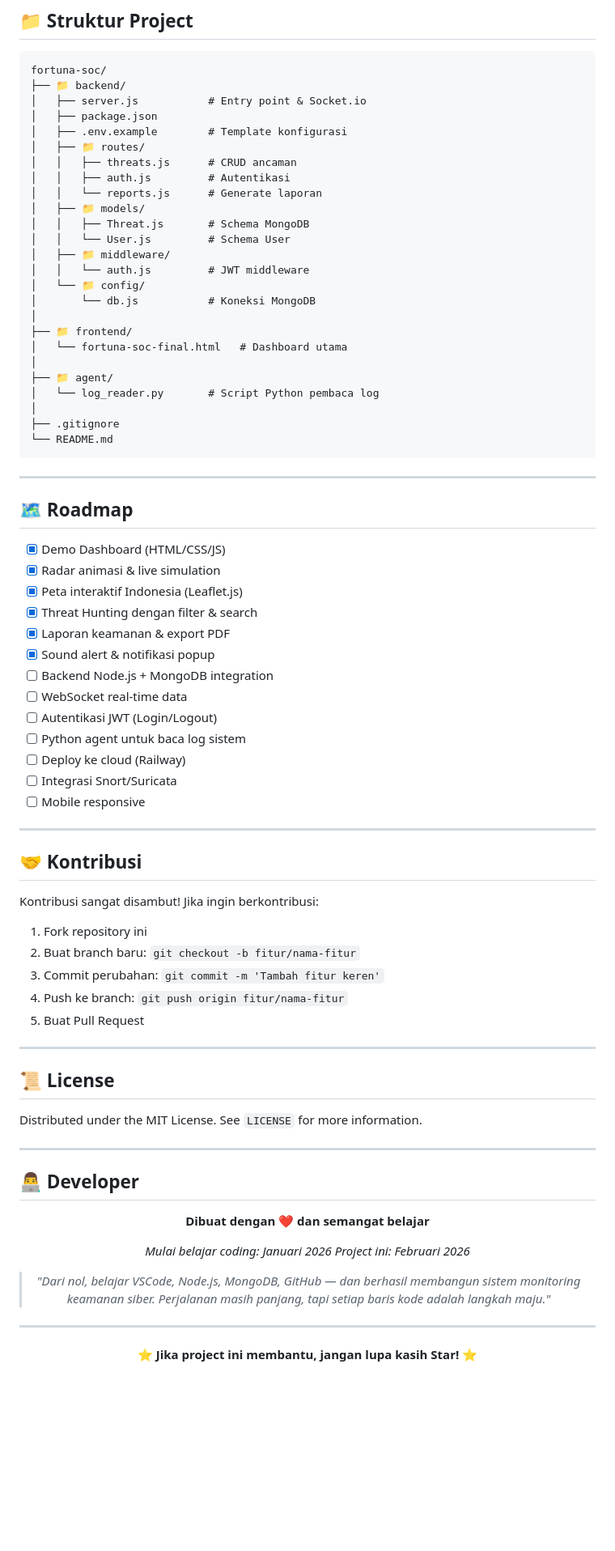
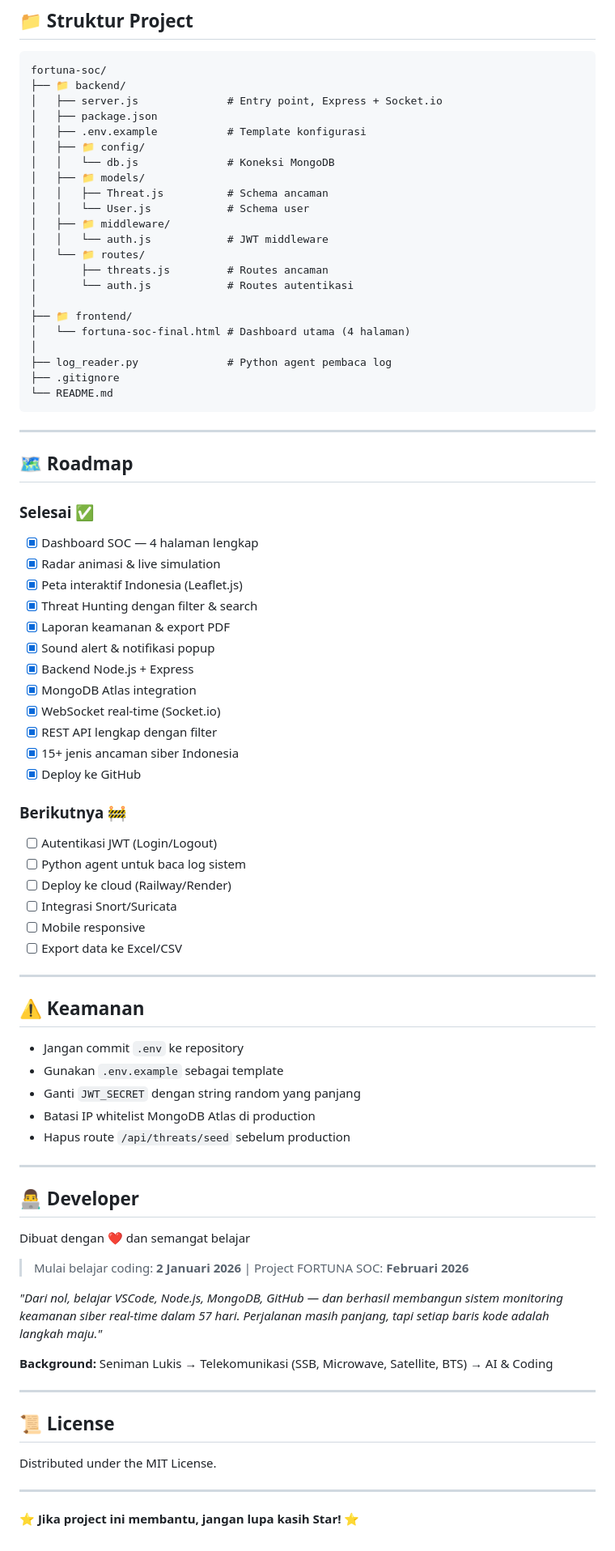
Before and after one commit to Judoprawiro/fortuna-soc, a Markdown page: README.md, the part around one of its changes. Shown at 81% size. Drawn GitHub-style; blank space fills up the shorter version.

Commit message:
Update README - lengkap dengan API docs dan roadmap

````diff
--- a/README.md
+++ b/README.md
@@ -213,27 +174,24 @@ curl -X POST http://localhost:5000/api/threats \
 ```
 fortuna-soc/
 ├── 📁 backend/
-│   ├── server.js           # Entry point & Socket.io
+│   ├── server.js              # Entry point, Express + Socket.io
 │   ├── package.json
-│   ├── .env.example        # Template konfigurasi
-│   ├── 📁 routes/
-│   │   ├── threats.js      # CRUD ancaman
-│   │   ├── auth.js         # Autentikasi
-│   │   └── reports.js      # Generate laporan
+│   ├── .env.example           # Template konfigurasi
+│   ├── 📁 config/
+│   │   └── db.js              # Koneksi MongoDB
 │   ├── 📁 models/
-│   │   ├── Threat.js       # Schema MongoDB
-│   │   └── User.js         # Schema User
+│   │   ├── Threat.js          # Schema ancaman
+│   │   └── User.js            # Schema user
 │   ├── 📁 middleware/
-│   │   └── auth.js         # JWT middleware
-│   └── 📁 config/
-│       └── db.js           # Koneksi MongoDB
+│   │   └── auth.js            # JWT middleware
+│   └── 📁 routes/
+│       ├── threats.js         # Routes ancaman
+│       └── auth.js            # Routes autentikasi
 │
 ├── 📁 frontend/
-│   └── fortuna-soc-final.html   # Dashboard utama
+│   └── fortuna-soc-final.html # Dashboard utama (4 halaman)
 │
-├── 📁 agent/
-│   └── log_reader.py       # Script Python pembaca log
-│
+├── log_reader.py              # Python agent pembaca log
 ├── .gitignore
 └── README.md
 ```
@@ -242,50 +200,55 @@ fortuna-soc/
 
 ## 🗺️ Roadmap
 
-- [x] Demo Dashboard (HTML/CSS/JS)
+### Selesai ✅
+- [x] Dashboard SOC — 4 halaman lengkap
 - [x] Radar animasi & live simulation
 - [x] Peta interaktif Indonesia (Leaflet.js)
 - [x] Threat Hunting dengan filter & search
 - [x] Laporan keamanan & export PDF
 - [x] Sound alert & notifikasi popup
-- [ ] Backend Node.js + MongoDB integration
-- [ ] WebSocket real-time data
+- [x] Backend Node.js + Express
+- [x] MongoDB Atlas integration
+- [x] WebSocket real-time (Socket.io)
+- [x] REST API lengkap dengan filter
+- [x] 15+ jenis ancaman siber Indonesia
+- [x] Deploy ke GitHub
+
+### Berikutnya 🚧
 - [ ] Autentikasi JWT (Login/Logout)
 - [ ] Python agent untuk baca log sistem
-- [ ] Deploy ke cloud (Railway)
+- [ ] Deploy ke cloud (Railway/Render)
 - [ ] Integrasi Snort/Suricata
 - [ ] Mobile responsive
+- [ ] Export data ke Excel/CSV
 
 ---
 
-## 🤝 Kontribusi
+## ⚠️ Keamanan
 
-Kontribusi sangat disambut! Jika ingin berkontribusi:
+- Jangan commit `.env` ke repository
+- Gunakan `.env.example` sebagai template
+- Ganti `JWT_SECRET` dengan string random yang panjang
+- Batasi IP whitelist MongoDB Atlas di production
+- Hapus route `/api/threats/seed` sebelum production
 
-1. Fork repository ini
-2. Buat branch baru: `git checkout -b fitur/nama-fitur`
-3. Commit perubahan: `git commit -m 'Tambah fitur keren'`
-4. Push ke branch: `git push origin fitur/nama-fitur`
-5. Buat Pull Request
+---
+
+## 👨‍💻 Developer
+
+Dibuat dengan ❤️ dan semangat belajar
+
+> Mulai belajar coding: **2 Januari 2026** | Project FORTUNA SOC: **Februari 2026**
+
+*"Dari nol, belajar VSCode, Node.js, MongoDB, GitHub — dan berhasil membangun sistem monitoring keamanan siber real-time dalam 57 hari. Perjalanan masih panjang, tapi setiap baris kode adalah langkah maju."*
+
+**Background:** Seniman Lukis → Telekomunikasi (SSB, Microwave, Satellite, BTS) → AI & Coding
 
 ---
 
 ## 📜 License
 
-Distributed under the MIT License. See `LICENSE` for more information.
-
----
-
-## 👨‍💻 Developer
-
-<div align="center">
-
-**Dibuat dengan ❤️ dan semangat belajar**
-
-*Mulai belajar coding: Januari 2026*
-*Project ini: Februari 2026*
-
-> *"Dari nol, belajar VSCode, Node.js, MongoDB, GitHub — dan berhasil membangun sistem monitoring keamanan siber. Perjalanan masih panjang, tapi setiap baris kode adalah langkah maju."*
+Distributed under the MIT License.
 
 ---
 
````
Also changed, not shown: other parts of README.md (+79 -120 lines).
